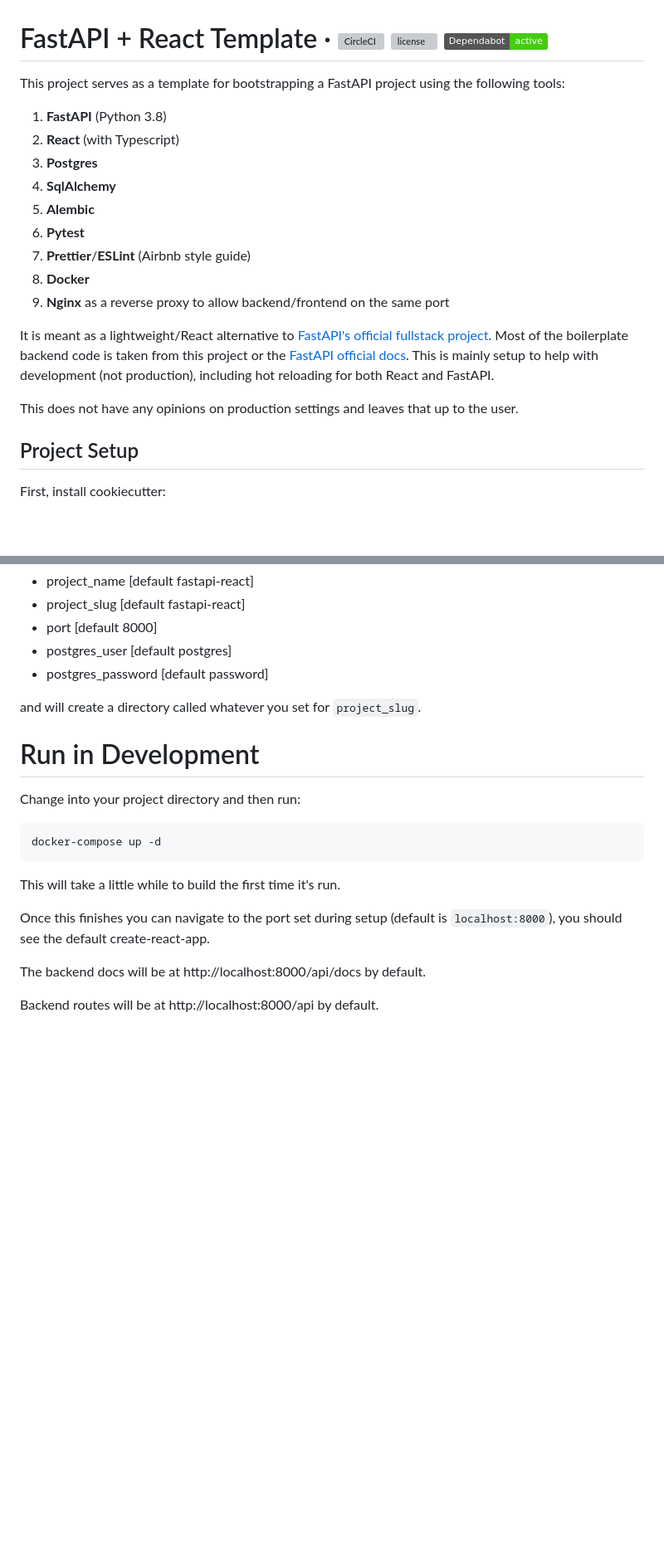
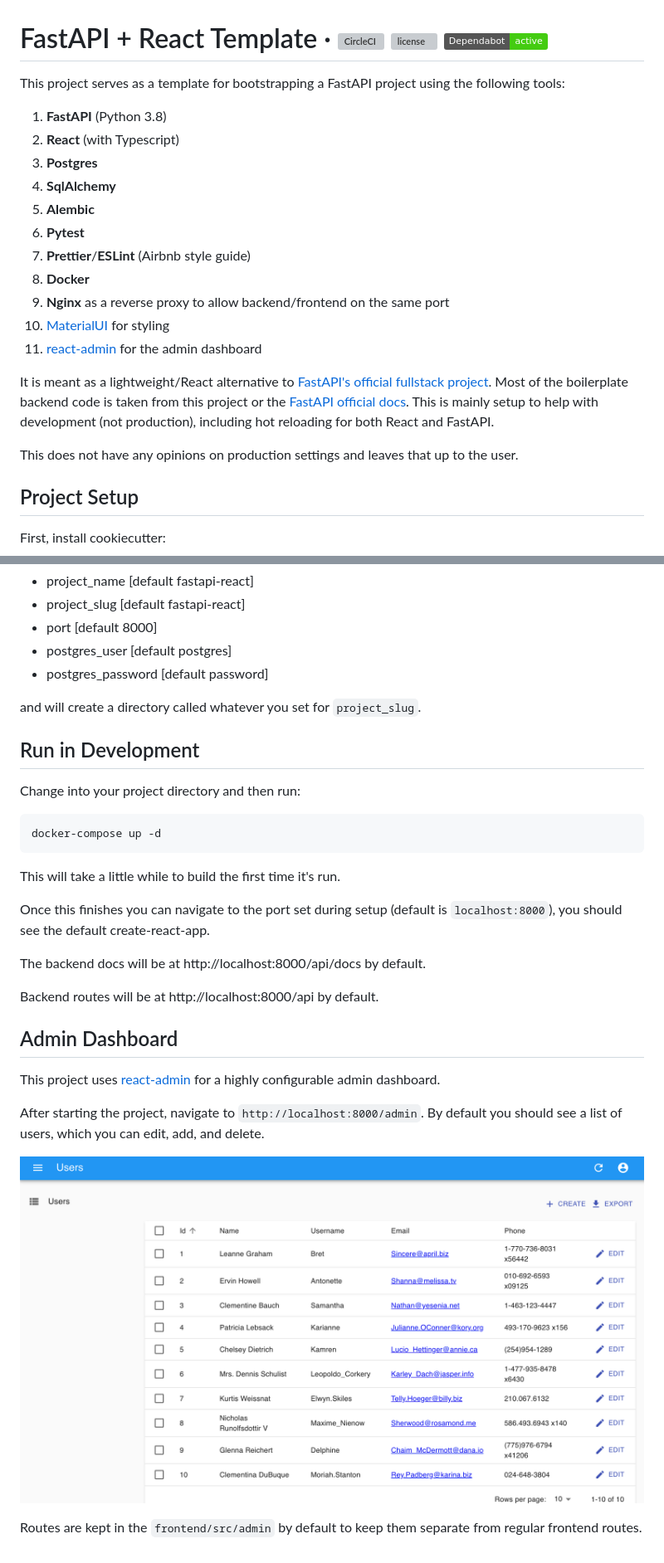
Before and after one commit to Buuntu/fastapi-react, a Markdown page: README.md, 2 parts joined by grey strips. Shown: that part at 83% size. GitHub-like rendering; pictures changed too: assets/admin-dashboard.png (added); badges without logos; blank space fills up the shorter version; grey boxes are pictures that could not be loaded.

```diff
--- a/README.md
+++ b/README.md
@@ -1,7 +1,7 @@
 # FastAPI + React Template · [![CircleCI](https://circleci.com/gh/Buuntu/fastapi-react.svg?style=shield)](https://circleci.com/gh/Buuntu/fastapi-react) [![license](https://img.shields.io/github/license/peaceiris/actions-gh-pages.svg)](LICENSE) [![Dependabot Status](https://img.shields.io/badge/Dependabot-active-brightgreen.svg)](https://dependabot.com)
 
-This project serves as a template for bootstrapping a FastAPI
-project using the following tools:
+This project serves as a template for bootstrapping a FastAPI project using the
+following tools:
 
 1. **FastAPI** (Python 3.8)
 2. **React** (with Typescript)
@@ -12,16 +12,19 @@ project using the following tools:
 7. **Prettier**/**ESLint** (Airbnb style guide)
 8. **Docker**
 9. **Nginx** as a reverse proxy to allow backend/frontend on the same port
+10. [MaterialUI](https://material-ui.com/) for styling
+11. [react-admin](https://github.com/marmelab/react-admin) for the admin
+    dashboard
 
-It is meant as a lightweight/React alternative to
-[FastAPI's official fullstack project](https://github.com/tiangolo/full-stack-fastapi-postgresql).
-Most of the boilerplate backend code is taken from this project
-or the [FastAPI official docs](https://fastapi.tiangolo.com/).
-This is mainly setup to help with development (not production),
-including hot reloading for both React and FastAPI.
+It is meant as a lightweight/React alternative to [FastAPI's official fullstack
+project](https://github.com/tiangolo/full-stack-fastapi-postgresql). Most of the
+boilerplate backend code is taken from this project or the [FastAPI official
+docs](https://fastapi.tiangolo.com/). This is mainly setup to help with
+development (not production), including hot reloading for both React and
+FastAPI.
 
-This does not have any opinions on production settings and leaves
-that up to the user.
+This does not have any opinions on production settings and leaves that up to the
+user.
 
 ## Project Setup
 
@@ -45,10 +48,9 @@ This will ask for the following variables to be set:
 - postgres_user [default postgres]
 - postgres_password [default password]
 
-and will create a directory called whatever you set for
-`project_slug`.
+and will create a directory called whatever you set for `project_slug`.
 
-# Run in Development
+## Run in Development
 
 Change into your project directory and then run:
 
@@ -58,10 +60,22 @@ docker-compose up -d
 
 This will take a little while to build the first time it's run.
 
-Once this finishes you can navigate to the port set during setup
-(default is `localhost:8000`), you should see the default
-create-react-app.
+Once this finishes you can navigate to the port set during setup (default is
+`localhost:8000`), you should see the default create-react-app.
 
 The backend docs will be at http://localhost:8000/api/docs by default.
 
 Backend routes will be at http://localhost:8000/api by default.
+
+## Admin Dashboard
+
+This project uses [react-admin](https://marmelab.com/react-admin/) for a highly
+configurable admin dashboard.
+
+After starting the project, navigate to `http://localhost:8000/admin`.  By
+default you should see a list of users, which you can edit, add, and delete.
+
+![React Admin Dashboard](assets/admin-dashboard.png)
+
+Routes are kept in the `frontend/src/admin` by default to
+keep them separate from regular frontend routes.
```
Also changed, not shown: CONTRIBUTING.md (added, +29 -0 lines), 17 other files.
